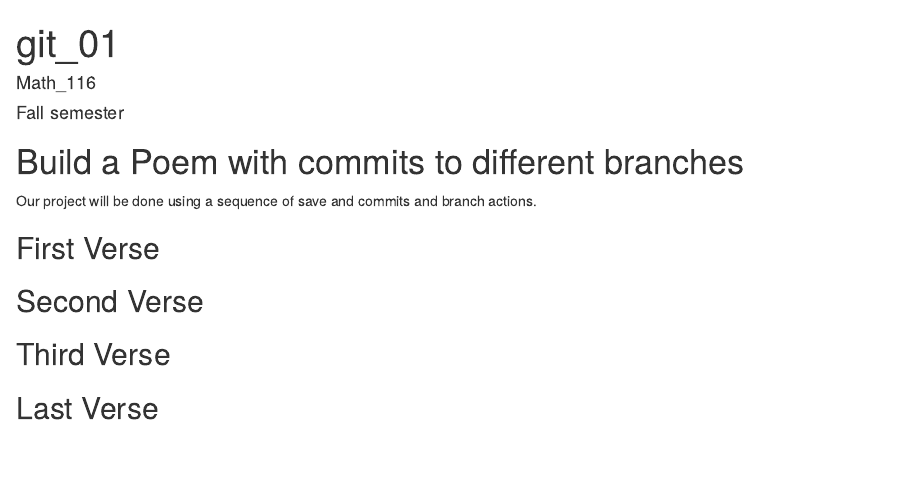
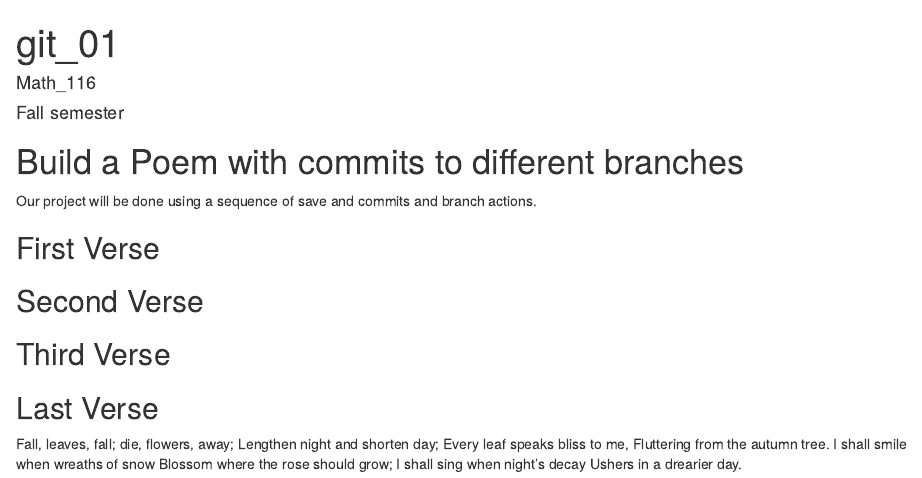
Before and after one commit to Phamby2/workshop, an R Markdown document (poem.rmd): the page in a window 1100 px wide, from its top. Rendered offline with R 4.5, knitr and Pandoc, with nearby package versions.

Commit message:
fourth verse

```diff
--- a/poem.rmd
+++ b/poem.rmd
@@ -24,3 +24,13 @@ you, if you change any of this the git program will notice it and compromise you
 
 ## Last Verse
 <!--Put a short poem of your choice 8-20 lines,here!-->
+
+
+Fall, leaves, fall; die, flowers, away;
+Lengthen night and shorten day;
+Every leaf speaks bliss to me,
+Fluttering from the autumn tree.
+I shall smile when wreaths of snow
+Blossom where the rose should grow;
+I shall sing when night’s decay
+Ushers in a drearier day.
```
